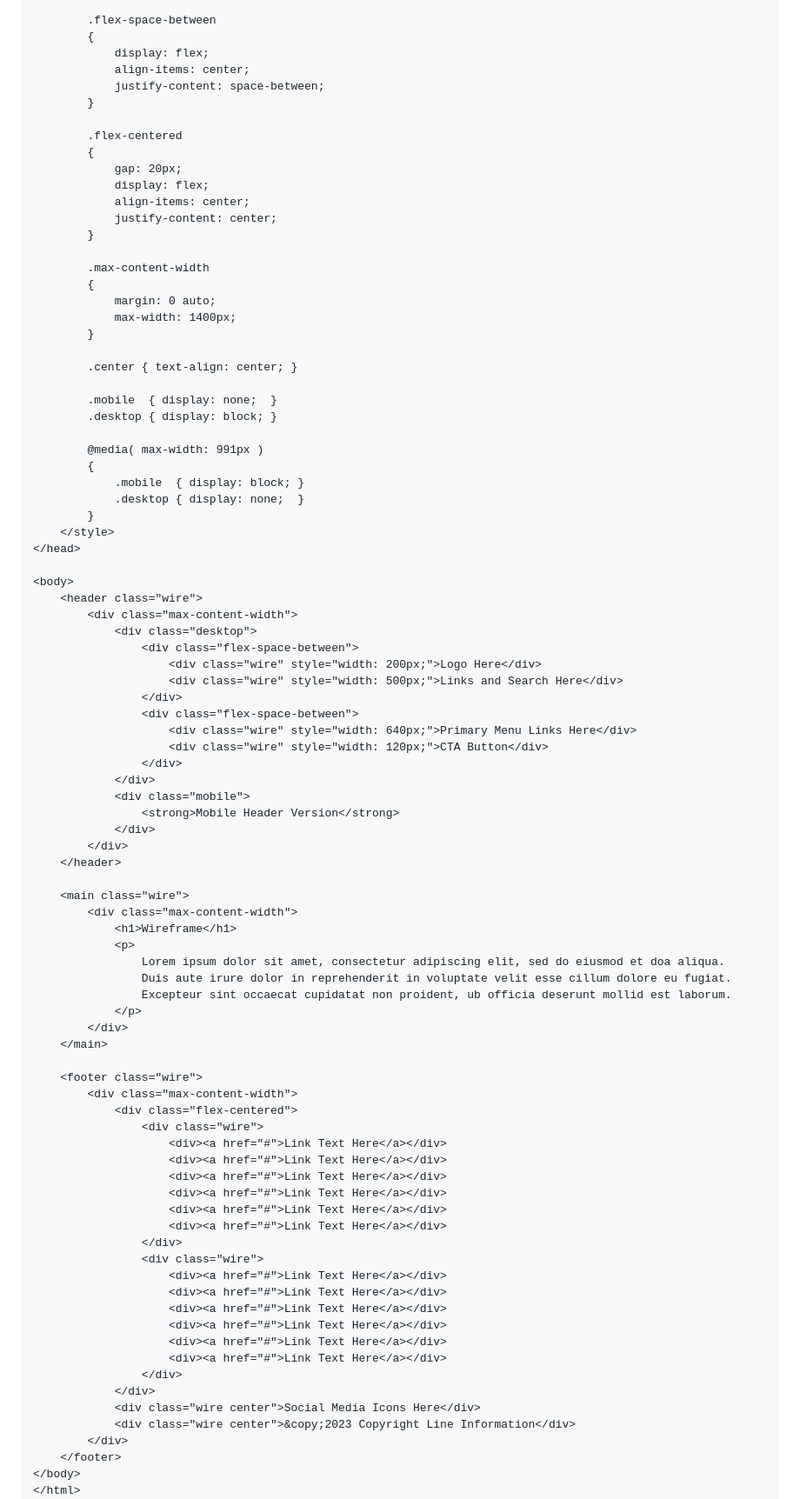
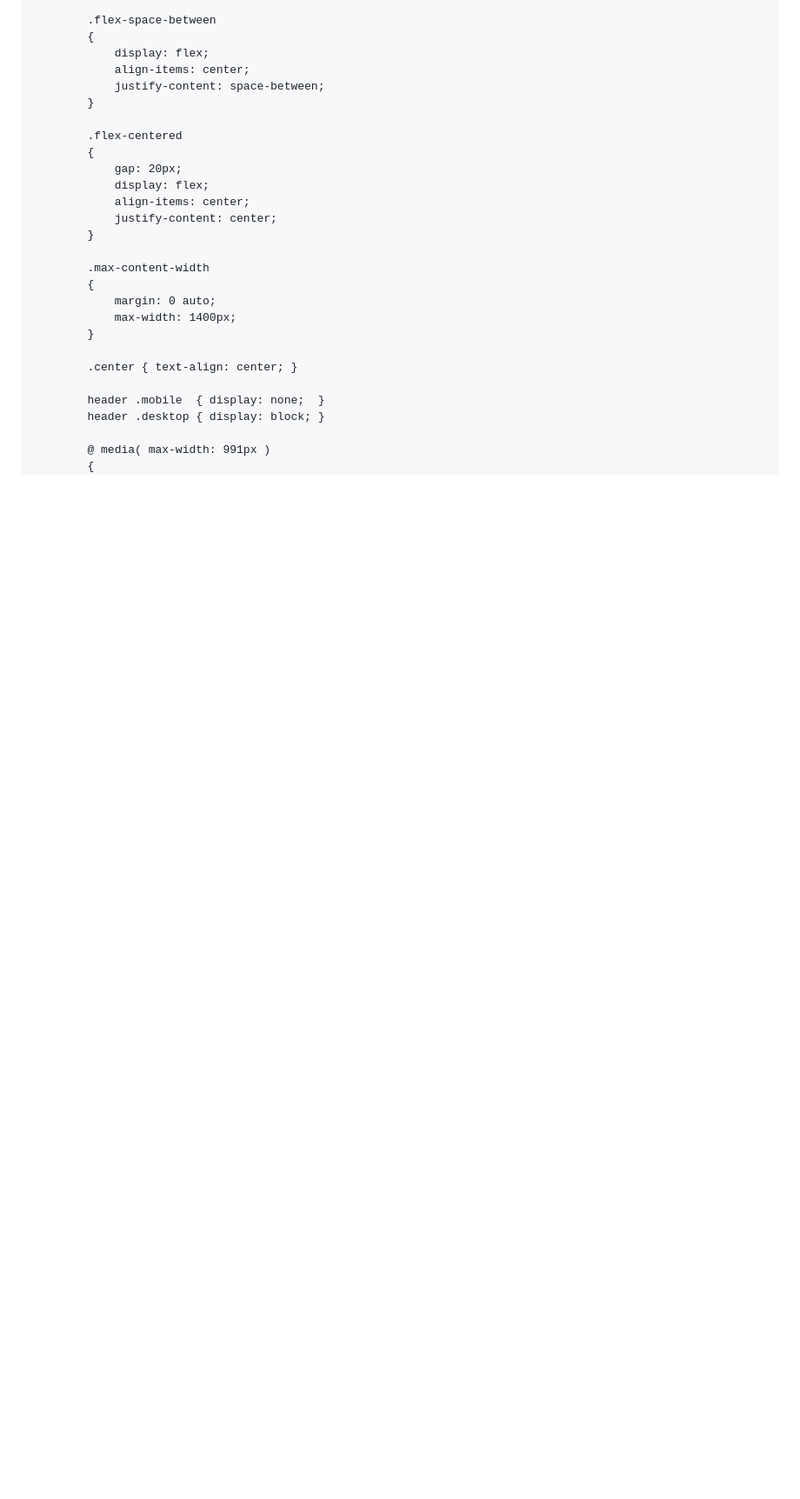
Before and after one commit to wdrol/wdrol.github.io, a Markdown page: other/wiki-js-build-a-responsive-web-page-wiki-js.md, the part around the change printed below. Shown: that part at 87% size. Drawn GitHub-style; blank space fills up the shorter version.

````diff
--- a/other/wiki-js-build-a-responsive-web-page-wiki-js.md
+++ b/other/wiki-js-build-a-responsive-web-page-wiki-js.md
@@ -618,72 +582,8 @@ Add desktop/mobile media query
 
         .center { text-align: center; }
 
-        .mobile  { display: none;  }
-        .desktop { display: block; }
+        header .mobile  { display: none;  }
+        header .desktop { display: block; }
 
-        @media( max-width: 991px )
+        @ media( max-width: 991px )
         {
-            .mobile  { display: block; }
-            .desktop { display: none;  }
-        }
-    </style>
-</head>
-
-<body>
-    <header class="wire">
-        <div class="max-content-width">
-            <div class="desktop">
-                <div class="flex-space-between">
-                    <div class="wire" style="width: 200px;">Logo Here</div>
-                    <div class="wire" style="width: 500px;">Links and Search Here</div>
-                </div>
-                <div class="flex-space-between">
-                    <div class="wire" style="width: 640px;">Primary Menu Links Here</div>
-                    <div class="wire" style="width: 120px;">CTA Button</div>
-                </div>
-            </div>
-            <div class="mobile">
-                <strong>Mobile Header Version</strong>
-            </div>
-        </div>
-    </header>
-
-    <main class="wire">
-        <div class="max-content-width">
-            <h1>Wireframe</h1>
-            <p>
-                Lorem ipsum dolor sit amet, consectetur adipiscing elit, sed do eiusmod et doa aliqua.
-                Duis aute irure dolor in reprehenderit in voluptate velit esse cillum dolore eu fugiat.
-                Excepteur sint occaecat cupidatat non proident, ub officia deserunt mollid est laborum.
-            </p>
-        </div>
-    </main>
-
-    <footer class="wire">
-        <div class="max-content-width">
-            <div class="flex-centered">
-                <div class="wire">
-                    <div><a href="#">Link Text Here</a></div>
-                    <div><a href="#">Link Text Here</a></div>
-                    <div><a href="#">Link Text Here</a></div>
-                    <div><a href="#">Link Text Here</a></div>
-                    <div><a href="#">Link Text Here</a></div>
-                    <div><a href="#">Link Text Here</a></div>
-                </div>
-                <div class="wire">
-                    <div><a href="#">Link Text Here</a></div>
-                    <div><a href="#">Link Text Here</a></div>
-                    <div><a href="#">Link Text Here</a></div>
-                    <div><a href="#">Link Text Here</a></div>
-                    <div><a href="#">Link Text Here</a></div>
-                    <div><a href="#">Link Text Here</a></div>
-                </div>
-            </div>
-            <div class="wire center">Social Media Icons Here</div>
-            <div class="wire center">&copy;2023 Copyright Line Information</div>
-        </div>
-    </footer>
-</body>
-</html>
-```
-
````
Also changed, not shown: other parts of other/wiki-js-build-a-responsive-web-page-wiki-js.md (+81 -170 lines).
